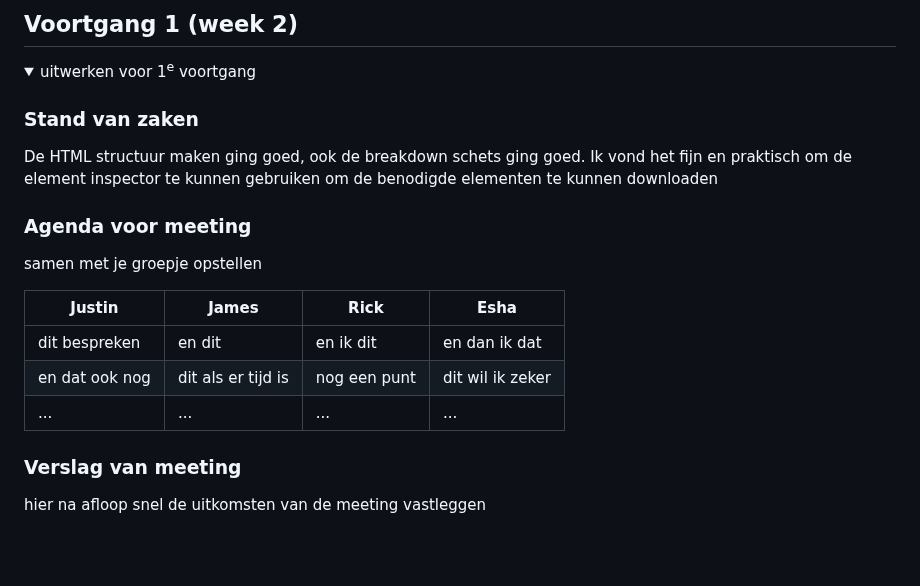
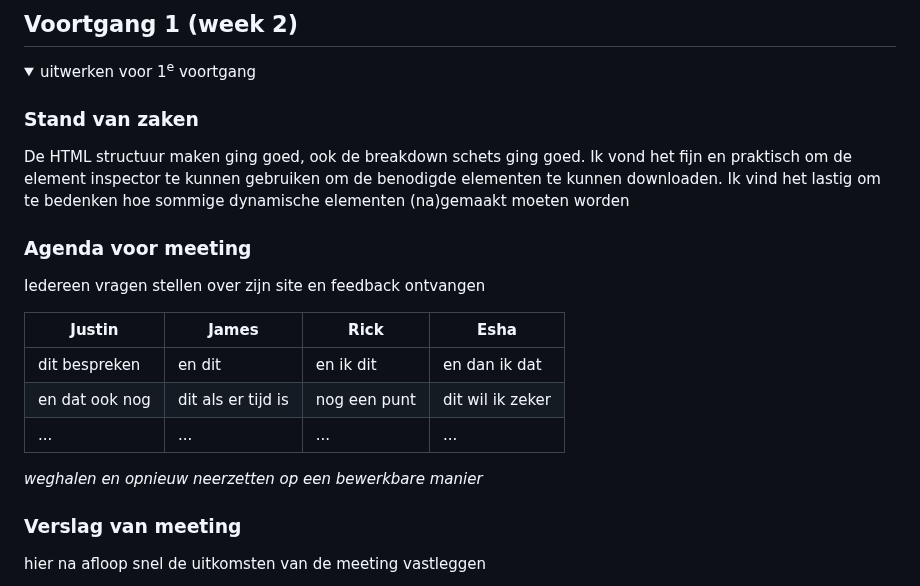
Before and after one commit to kokjp1/FED2425, a Markdown page: README.md, the part around the change. GitHub-like rendering; folded sections open; blank space fills up the shorter version.

```diff
--- a/README.md
+++ b/README.md
@@ -100,17 +100,17 @@ Nb. Door *open* toe te voegen aan een *details* element kun je deze standaard op
   <summary>uitwerken voor 1<sup>e</sup> voortgang</summary>
 
   ### Stand van zaken
-  De HTML structuur maken ging goed, ook de breakdown schets ging goed. Ik vond het fijn en praktisch om de element inspector te kunnen gebruiken om de benodigde elementen te kunnen downloaden
+  De HTML structuur maken ging goed, ook de breakdown schets ging goed. Ik vond het fijn en praktisch om de element inspector te kunnen gebruiken om de benodigde elementen te kunnen    downloaden. Ik vind het lastig om te bedenken hoe sommige dynamische elementen (na)gemaakt moeten worden
 
   ### Agenda voor meeting
-  samen met je groepje opstellen
+  Iedereen vragen stellen over zijn site en feedback ontvangen
 
   | Justin         | James              | Rick         | Esha             |
   | ---            | ---                | ---          | ---              |
   | dit bespreken  | en dit             | en ik dit    | en dan ik dat    |
   | en dat ook nog | dit als er tijd is | nog een punt | dit wil ik zeker |
   | ...            | ...                | ...          | ...              |
-
+  *weghalen en opnieuw neerzetten op een bewerkbare manier*
 
   ### Verslag van meeting
   hier na afloop snel de uitkomsten van de meeting vastleggen
```
